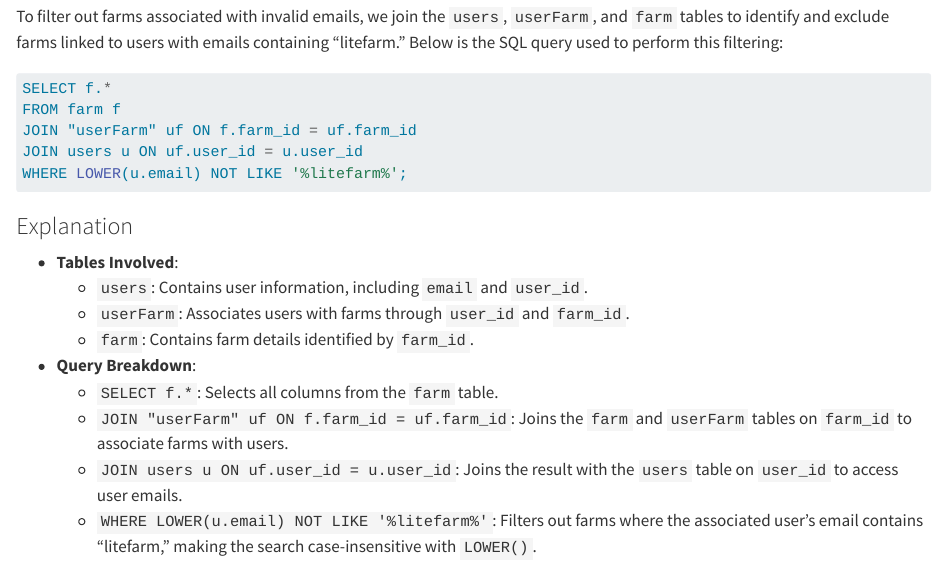
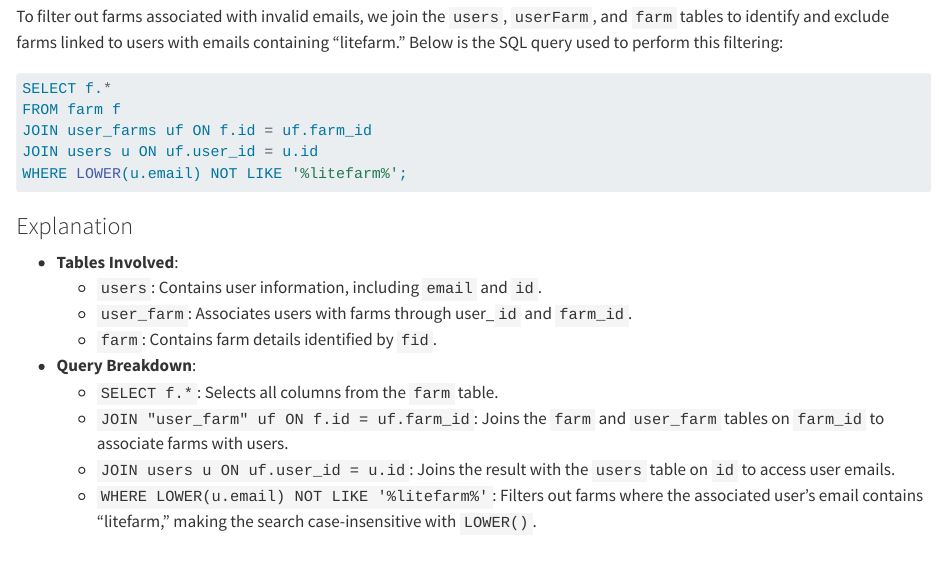
Before and after one commit to ubc-litefarm-datateam/LiteFarm-Data-Processing-Guide, a Quarto document (posts/identifying_fake_farms/filter_emails.qmd): the page in a window 1100 px wide, from 410 px down. Rendered offline with R 4.5, knitr and Pandoc in place of Quarto, with nearby package versions.

Commit message:
changing query explanations to ensure privacy

````diff
--- a/posts/identifying_fake_farms/filter_emails.qmd
+++ b/posts/identifying_fake_farms/filter_emails.qmd
@@ -10,37 +10,36 @@ During the development and maintenance of the Litefarm platform, staff members a
 
 To filter out farms associated with invalid emails, we join the `users`, `userFarm`, and `farm` tables to identify and exclude farms linked to users with emails containing "litefarm." Below is the SQL query used to perform this filtering:
 
-```sql
+``` sql
 SELECT f.*
 FROM farm f
-JOIN "userFarm" uf ON f.farm_id = uf.farm_id
-JOIN users u ON uf.user_id = u.user_id
+JOIN user_farms uf ON f.id = uf.farm_id
+JOIN users u ON uf.user_id = u.id
 WHERE LOWER(u.email) NOT LIKE '%litefarm%';
 ```
 
 ### Explanation
 
-- **Tables Involved**:
-  - `users`: Contains user information, including `email` and `user_id`.
-  - `userFarm`: Associates users with farms through `user_id` and `farm_id`.
-  - `farm`: Contains farm details identified by `farm_id`.
-
-- **Query Breakdown**:
-  - `SELECT f.*`: Selects all columns from the `farm` table.
-  - `JOIN "userFarm" uf ON f.farm_id = uf.farm_id`: Joins the `farm` and `userFarm` tables on `farm_id` to associate farms with users.
-  - `JOIN users u ON uf.user_id = u.user_id`: Joins the result with the `users` table on `user_id` to access user emails.
-  - `WHERE LOWER(u.email) NOT LIKE '%litefarm%'`: Filters out farms where the associated user's email contains "litefarm," making the search case-insensitive with `LOWER()`.
+-   **Tables Involved**:
+    -   `users`: Contains user information, including `email` and `id`.
+    -   `user_farm`: Associates users with farms through user\_`id` and `farm_id`.
+    -   `farm`: Contains farm details identified by `fid`.
+-   **Query Breakdown**:
+    -   `SELECT f.*`: Selects all columns from the `farm` table.
+    -   `JOIN "user_farm" uf ON f.id = uf.farm_id`: Joins the `farm` and `user_farm` tables on `farm_id` to associate farms with users.
+    -   `JOIN users u ON uf.user_id = u.id`: Joins the result with the `users` table on `id` to access user emails.
+    -   `WHERE LOWER(u.email) NOT LIKE '%litefarm%'`: Filters out farms where the associated user's email contains "litefarm," making the search case-insensitive with `LOWER()`.
 
 ## Benefits of This Strategy
 
-- **Enhanced Data Integrity**: Removes non-genuine farms associated with staff or test accounts.
-- **Accurate Analyses**: Ensures that statistical analyses and reports are based on real farming data.
-- **Resource Efficiency**: Reduces the time and resources spent processing irrelevant data.
+-   **Enhanced Data Integrity**: Removes non-genuine farms associated with staff or test accounts.
+-   **Accurate Analyses**: Ensures that statistical analyses and reports are based on real farming data.
+-   **Resource Efficiency**: Reduces the time and resources spent processing irrelevant data.
 
 ## Considerations
 
-- **Multiple Users per Farm**: A farm might be associated with multiple users. Ensure that the farm is only excluded if all associated users have emails containing "litefarm."
-- **False Positives**: Be cautious of legitimate users whose emails might inadvertently contain "litefarm."
+-   **Multiple Users per Farm**: A farm might be associated with multiple users. Ensure that the farm is only excluded if all associated users have emails containing "litefarm."
+-   **False Positives**: Be cautious of legitimate users whose emails might inadvertently contain "litefarm."
 
 ## Conclusion
 
````
Also changed, not shown: docs/search.json, 1 other file.
